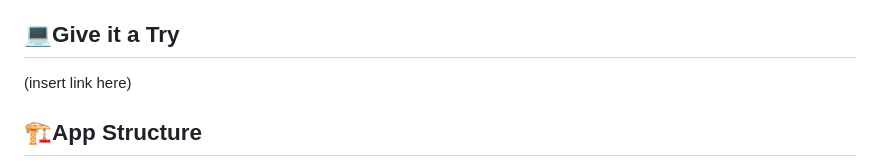
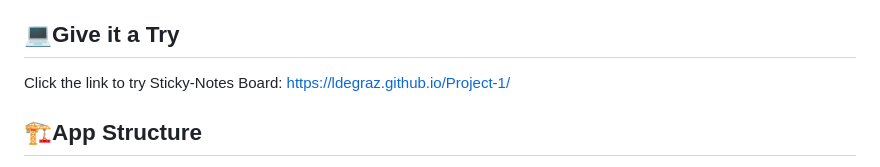
Before and after one commit to lesley-byte/Post-It-ly, a Markdown page: README.md, the part around the change. Drawn GitHub-style.

Commit message:
added website link to readme

```diff
--- a/README.md
+++ b/README.md
@@ -25,7 +25,7 @@ Sticky-Notes Board can be used by anyone with important information & a busy bra
 5. **View the notes:** The notes will be saved to your local storage. You can exit your board and return to it at a later time.
 
 ## 💻Give it a Try
-(insert link here)
+Click the link to try Sticky-Notes Board: https://ldegraz.github.io/Project-1/
 
 ## 🏗️App Structure
 - **index.html:** This is the main entry point for the Sticky-Notes Board app & it contains the basic structure of the webpage. It links to the style.css for styling and script.js for functionality.
```
